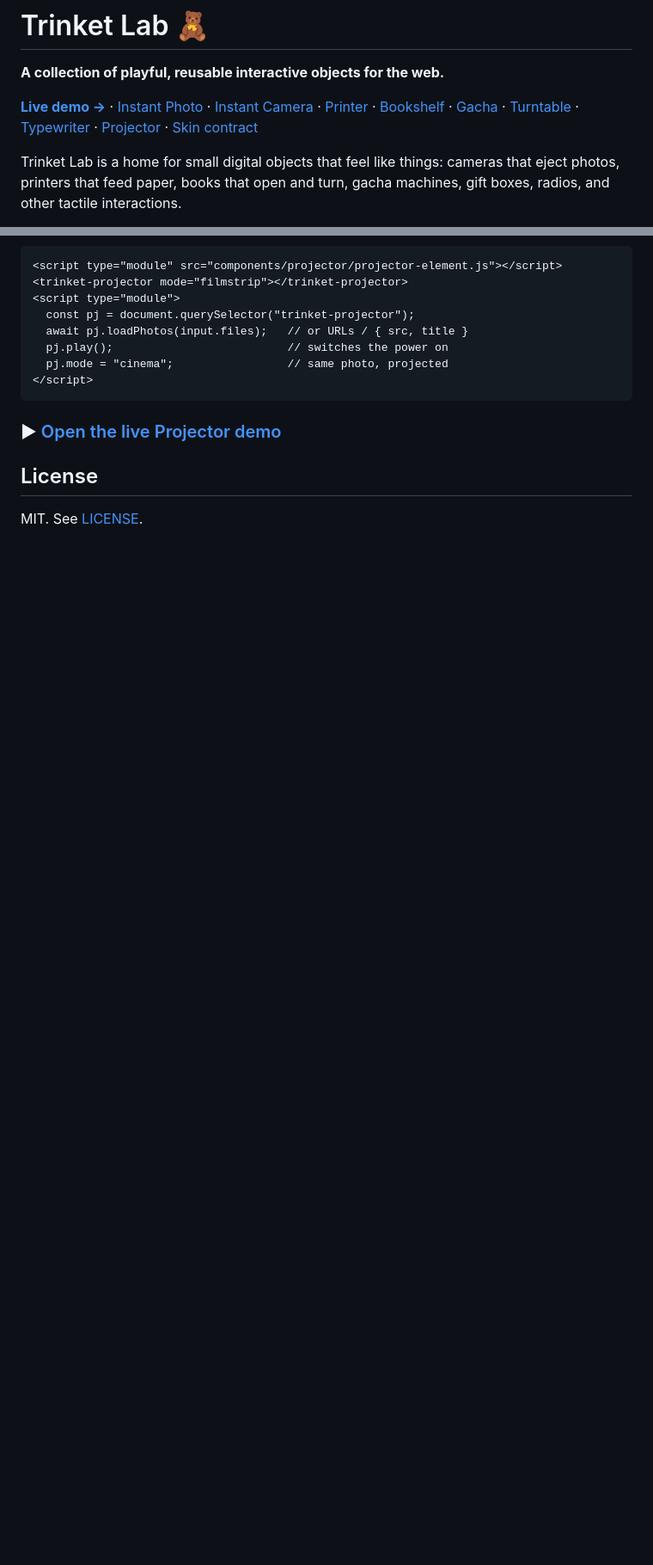
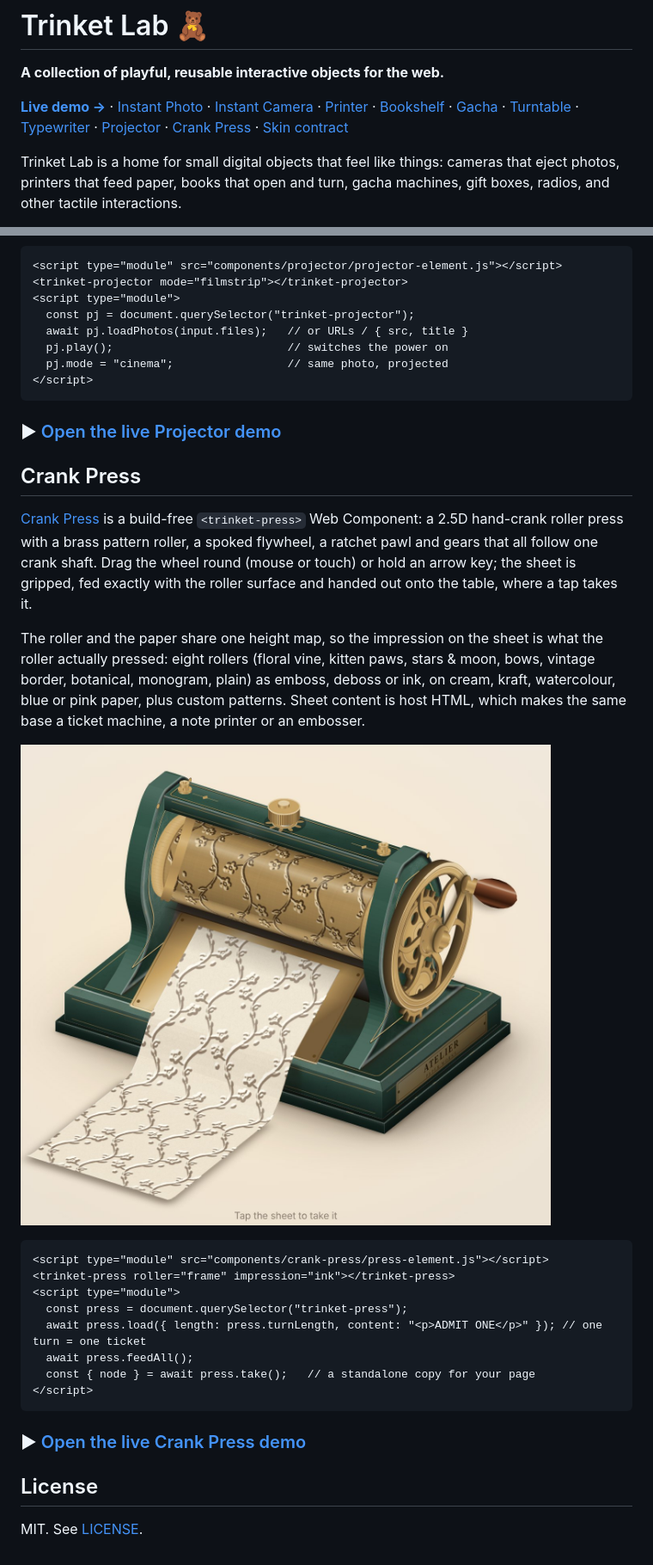
Before and after one commit to lilythking66-hub/Trinket-Lab, a Markdown page: README.md, 2 parts joined by grey strips. Shown at 86% size. Drawn GitHub-style; pictures changed too: docs/demo-images/crank-press-demo.jpg (added); blank space fills up the shorter version.

Commit message:
Add reusable Crank Press component

```diff
--- a/README.md
+++ b/README.md
@@ -2,7 +2,7 @@
 
 **A collection of playful, reusable interactive objects for the web.**
 
-[**Live demo →**](https://lilythking66-hub.github.io/Trinket-Lab/) · [Instant Photo](components/instant-photo/README.md) · [Instant Camera](components/instant-camera/README.md) · [Printer](components/printer/README.md) · [Bookshelf](components/bookshelf/README.md) · [Gacha](components/gacha/README.md) · [Turntable](components/turntable/README.md) · [Typewriter](components/typewriter/README.md) · [Projector](components/projector/README.md) · [Skin contract](docs/SKIN_CONTRACT.md)
+[**Live demo →**](https://lilythking66-hub.github.io/Trinket-Lab/) · [Instant Photo](components/instant-photo/README.md) · [Instant Camera](components/instant-camera/README.md) · [Printer](components/printer/README.md) · [Bookshelf](components/bookshelf/README.md) · [Gacha](components/gacha/README.md) · [Turntable](components/turntable/README.md) · [Typewriter](components/typewriter/README.md) · [Projector](components/projector/README.md) · [Crank Press](components/crank-press/README.md) · [Skin contract](docs/SKIN_CONTRACT.md)
 
 Trinket Lab is a home for small digital objects that feel like things: cameras that eject photos, printers that feed paper, books that open and turn, gacha machines, gift boxes, radios, and other tactile interactions.
 
@@ -257,6 +260,27 @@ Text is printed as grapheme clusters with East-Asian wide characters taking two
 
 ### ▶ [Open the live Projector demo](https://lilythking66-hub.github.io/Trinket-Lab/demos/projector/)
 
+## Crank Press
+
+[Crank Press](components/crank-press/README.md) is a build-free `<trinket-press>` Web Component: a 2.5D hand-crank roller press with a brass pattern roller, a spoked flywheel, a ratchet pawl and gears that all follow one crank shaft. Drag the wheel round (mouse or touch) or hold an arrow key; the sheet is gripped, fed exactly with the roller surface and handed out onto the table, where a tap takes it.
+
+The roller and the paper share one height map, so the impression on the sheet is what the roller actually pressed: eight rollers (floral vine, kitten paws, stars & moon, bows, vintage border, botanical, monogram, plain) as emboss, deboss or ink, on cream, kraft, watercolour, blue or pink paper, plus custom patterns. Sheet content is host HTML, which makes the same base a ticket machine, a note printer or an embosser.
+
+[![Crank press demo](docs/demo-images/crank-press-demo.jpg)](https://lilythking66-hub.github.io/Trinket-Lab/demos/crank-press/)
+
+~~~html
+<script type="module" src="components/crank-press/press-element.js"></script>
+<trinket-press roller="frame" impression="ink"></trinket-press>
+<script type="module">
+  const press = document.querySelector("trinket-press");
+  await press.load({ length: press.turnLength, content: "<p>ADMIT ONE</p>" }); // one turn = one ticket
+  await press.feedAll();
+  const { node } = await press.take();   // a standalone copy for your page
+</script>
+~~~
+
+### ▶ [Open the live Crank Press demo](https://lilythking66-hub.github.io/Trinket-Lab/demos/crank-press/)
+
 ## License
 
 MIT. See [LICENSE](LICENSE).
```
Also changed, not shown: other parts of README.md (+5 -2 lines), components/crank-press/README.md (added, +187 -0 lines), demos/crank-press/README.md (added, +20 -0 lines), docs/ARCHITECTURE.md (+4 -0 lines), 13 other files.
